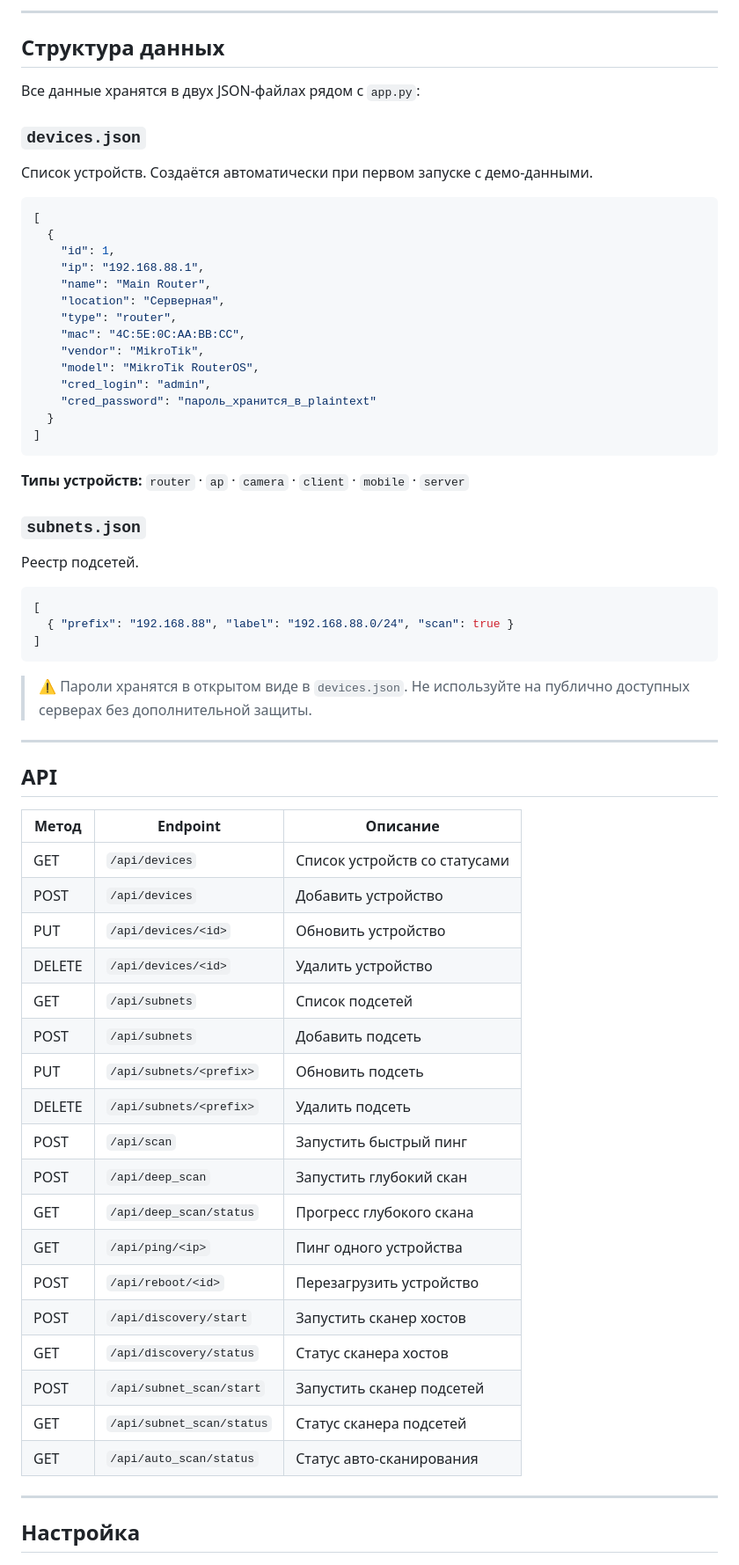
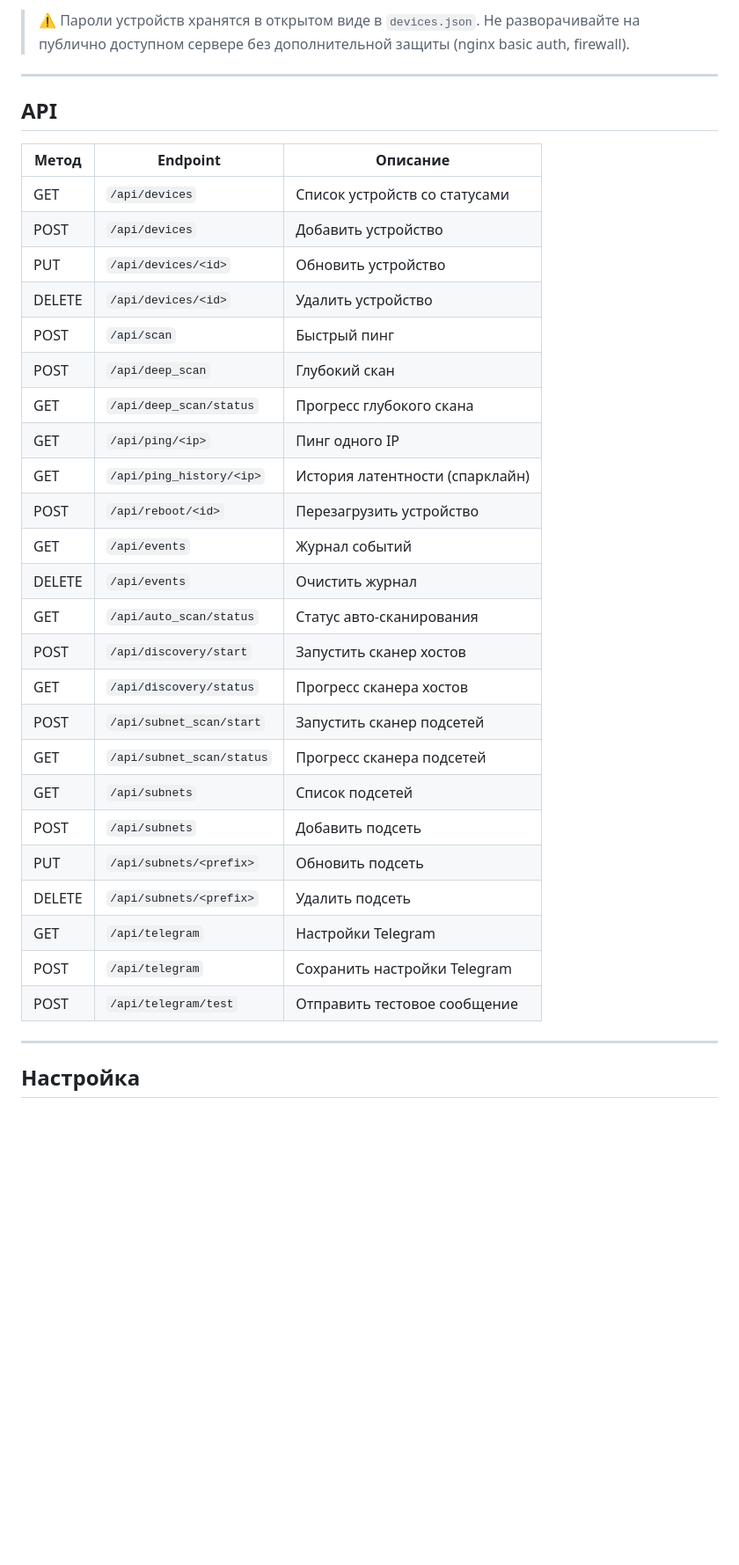
Before and after one commit to goodelita1/netwatch, a Markdown page: README.md, the part around one of its changes. Shown at 88% size. GitHub-like rendering; blank space fills up the shorter version.

````diff
--- a/README.md
+++ b/README.md
@@ -90,41 +121,4 @@ python app.py
----
-
-## Структура данных
-
-Все данные хранятся в двух JSON-файлах рядом с `app.py`:
-
-### `devices.json`
-Список устройств. Создаётся автоматически при первом запуске с демо-данными.
-
-```json
-[
-  {
-    "id": 1,
-    "ip": "192.168.88.1",
-    "name": "Main Router",
-    "location": "Серверная",
-    "type": "router",
-    "mac": "4C:5E:0C:AA:BB:CC",
-    "vendor": "MikroTik",
-    "model": "MikroTik RouterOS",
-    "cred_login": "admin",
-    "cred_password": "пароль_хранится_в_plaintext"
-  }
-]
-```
-
-**Типы устройств:** `router` · `ap` · `camera` · `client` · `mobile` · `server`
-
-### `subnets.json`
-Реестр подсетей.
-
-```json
-[
-  { "prefix": "192.168.88", "label": "192.168.88.0/24", "scan": true }
-]
-```
-
-> ⚠️ Пароли хранятся в открытом виде в `devices.json`. Не используйте на публично доступных серверах без дополнительной защиты.
+> ⚠️ Пароли устройств хранятся в открытом виде в `devices.json`. Не разворачивайте на публично доступном сервере без дополнительной защиты (nginx basic auth, firewall).
 
 ---
 
@@ -136,20 +130,26 @@ python app.py
 | POST | `/api/devices` | Добавить устройство |
 | PUT | `/api/devices/<id>` | Обновить устройство |
 | DELETE | `/api/devices/<id>` | Удалить устройство |
+| POST | `/api/scan` | Быстрый пинг |
+| POST | `/api/deep_scan` | Глубокий скан |
+| GET | `/api/deep_scan/status` | Прогресс глубокого скана |
+| GET | `/api/ping/<ip>` | Пинг одного IP |
+| GET | `/api/ping_history/<ip>` | История латентности (спарклайн) |
+| POST | `/api/reboot/<id>` | Перезагрузить устройство |
+| GET | `/api/events` | Журнал событий |
+| DELETE | `/api/events` | Очистить журнал |
+| GET | `/api/auto_scan/status` | Статус авто-сканирования |
+| POST | `/api/discovery/start` | Запустить сканер хостов |
+| GET | `/api/discovery/status` | Прогресс сканера хостов |
+| POST | `/api/subnet_scan/start` | Запустить сканер подсетей |
+| GET | `/api/subnet_scan/status` | Прогресс сканера подсетей |
 | GET | `/api/subnets` | Список подсетей |
 | POST | `/api/subnets` | Добавить подсеть |
 | PUT | `/api/subnets/<prefix>` | Обновить подсеть |
 | DELETE | `/api/subnets/<prefix>` | Удалить подсеть |
-| POST | `/api/scan` | Запустить быстрый пинг |
-| POST | `/api/deep_scan` | Запустить глубокий скан |
-| GET | `/api/deep_scan/status` | Прогресс глубокого скана |
-| GET | `/api/ping/<ip>` | Пинг одного устройства |
-| POST | `/api/reboot/<id>` | Перезагрузить устройство |
-| POST | `/api/discovery/start` | Запустить сканер хостов |
-| GET | `/api/discovery/status` | Статус сканера хостов |
-| POST | `/api/subnet_scan/start` | Запустить сканер подсетей |
-| GET | `/api/subnet_scan/status` | Статус сканера подсетей |
-| GET | `/api/auto_scan/status` | Статус авто-сканирования |
+| GET | `/api/telegram` | Настройки Telegram |
+| POST | `/api/telegram` | Сохранить настройки Telegram |
+| POST | `/api/telegram/test` | Отправить тестовое сообщение |
 
 ---
 
````
Also changed, not shown: other parts of README.md (+112 -81 lines).
